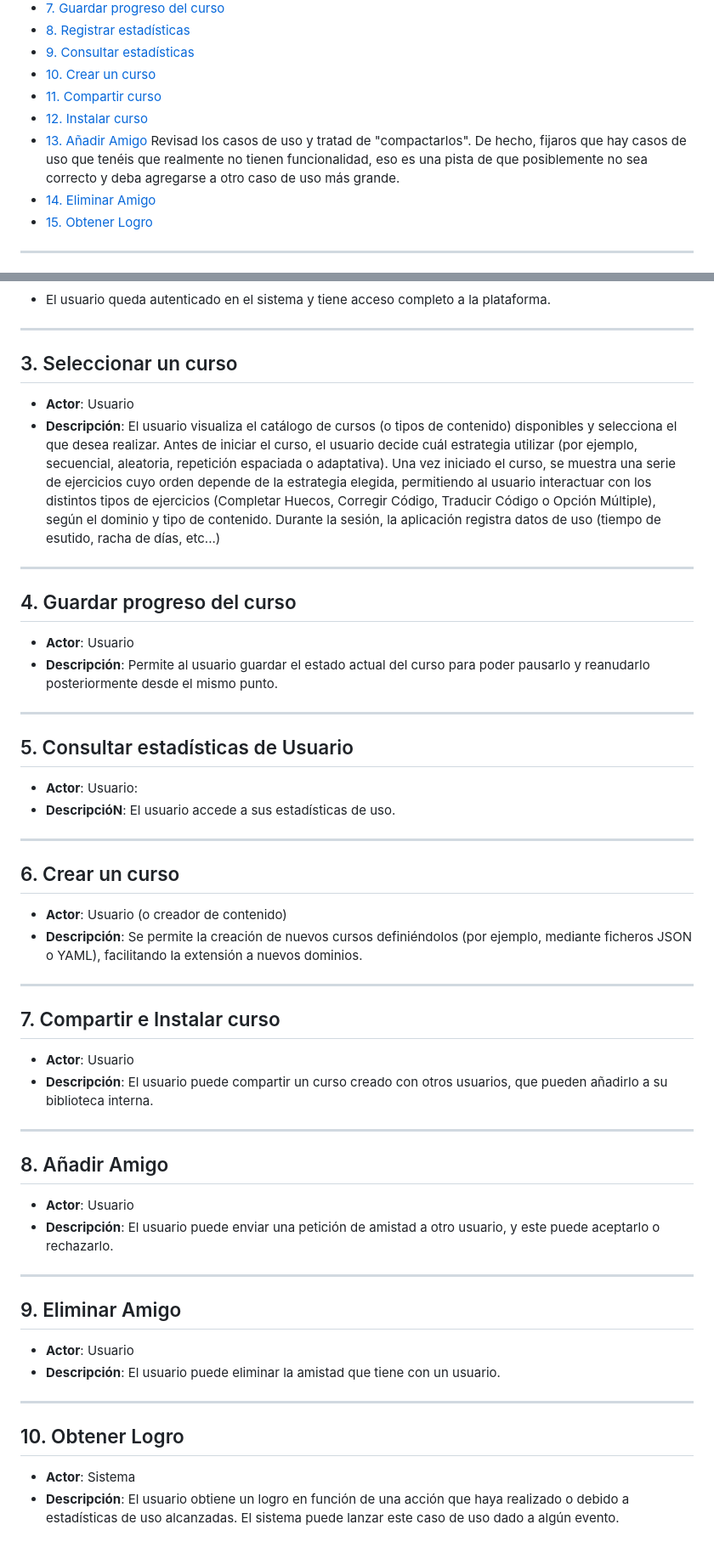
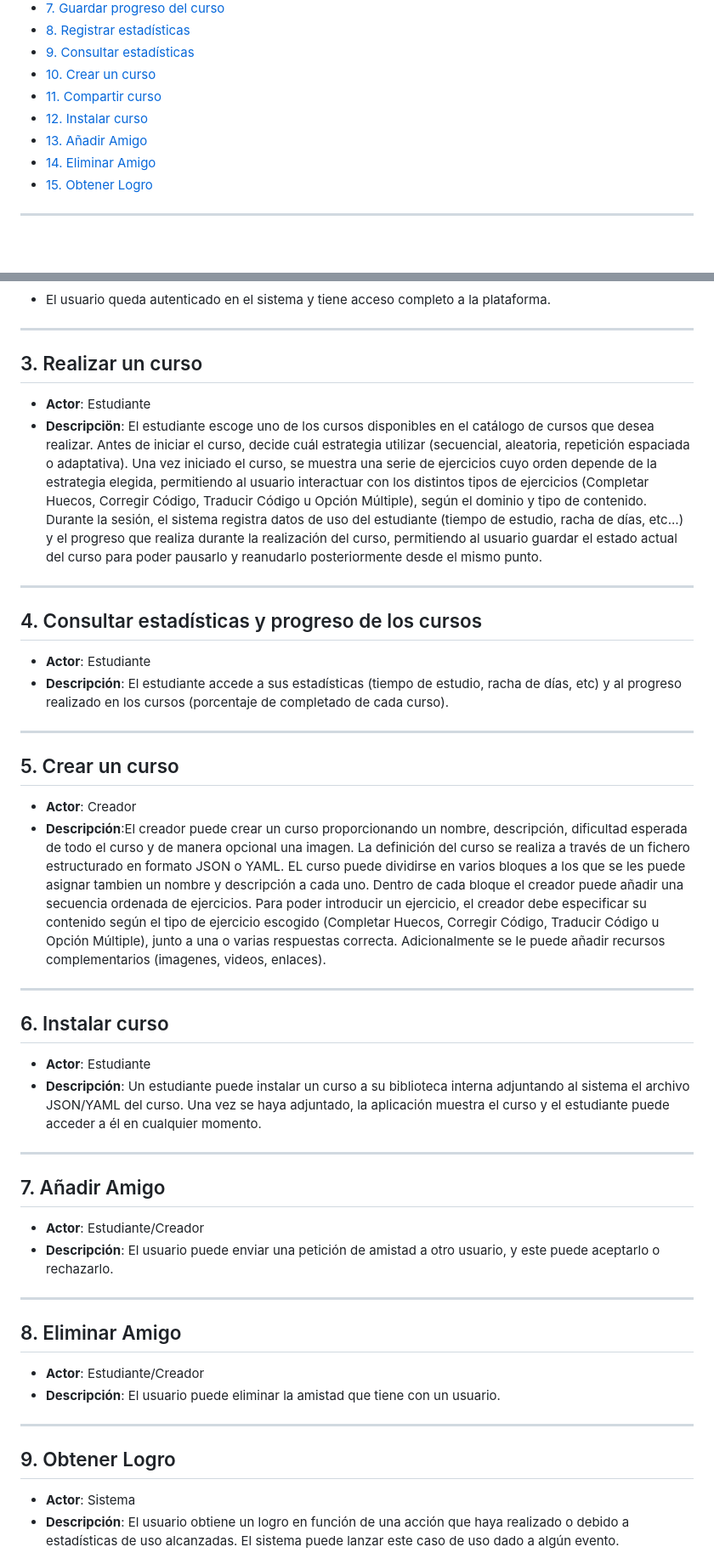
Before and after one commit to JHLumu/Proyecto_PDS_2024-25, a Markdown page: docs/casos-de-uso/casos-de-uso.md, 2 parts joined by grey strips. Shown at 85% size. Drawn GitHub-style; blank space fills up the shorter version.

```diff
--- a/docs/casos-de-uso/casos-de-uso.md
+++ b/docs/casos-de-uso/casos-de-uso.md
@@ -13,7 +13,7 @@
 - [10. Crear un curso](#10-crear-un-curso)
 - [11. Compartir curso](#11-compartir-curso)
 - [12. Instalar curso](#12-instalar-curso-de-otro-usuario)
-- [13. Añadir Amigo](#13-añadir-amigo) Revisad los casos de uso y tratad de "compactarlos". De hecho, fijaros que hay casos de uso que tenéis que realmente no tienen funcionalidad, eso es una pista de que posiblemente no sea correcto y deba agregarse a otro caso de uso más grande.
+- [13. Añadir Amigo](#13-añadir-amigo)
 - [14. Eliminar Amigo](#14-eliminar-amigo)
 - [15. Obtener Logro](#15-obtener-logro)
 
@@ -78,55 +78,46 @@ El usuario inicia sesión para acceder a la plataforma con su cuenta.
 
 ---
 
-## 3. Seleccionar un curso
-
-* **Actor**: Usuario
-* **Descripción**: El usuario visualiza el catálogo de cursos (o tipos de contenido) disponibles y selecciona el que desea realizar. Antes de iniciar el curso, el usuario decide cuál estrategia utilizar (por ejemplo, secuencial, aleatoria, repetición espaciada o adaptativa). Una vez iniciado el curso, se muestra una serie de ejercicios cuyo orden depende de la estrategia elegida, permitiendo al usuario interactuar con los distintos tipos de ejercicios (Completar Huecos, Corregir Código, Traducir Código o Opción Múltiple), según el dominio y tipo de contenido. Durante la sesión, la aplicación registra datos de uso (tiempo de esutido, racha de días, etc...)
+## 3. Realizar un curso
+* **Actor**: Estudiante
+* **Descripciön**: El estudiante escoge uno de los cursos disponibles en el catálogo de cursos que desea realizar. Antes de iniciar el curso, decide cuál estrategia utilizar (secuencial, aleatoria, repetición espaciada o adaptativa). Una vez iniciado el curso, se muestra una serie de ejercicios cuyo orden depende de la estrategia elegida, permitiendo al usuario interactuar con los distintos tipos de ejercicios (Completar Huecos, Corregir Código, Traducir Código u Opción Múltiple), según el dominio y tipo de contenido. Durante la sesión, el sistema registra datos de uso del estudiante (tiempo de estudio, racha de días, etc...) y el progreso que realiza durante la realización del curso, permitiendo al usuario guardar el estado actual del curso para poder pausarlo y reanudarlo posteriormente desde el mismo punto.
 
 ---
 
-## 4. Guardar progreso del curso
+## 4. Consultar estadísticas y progreso de los cursos
 
-* **Actor**: Usuario
-* **Descripción**: Permite al usuario guardar el estado actual del curso para poder pausarlo y reanudarlo posteriormente desde el mismo punto.
+* **Actor**: Estudiante
+* **Descripción**: El estudiante accede a sus estadísticas (tiempo de estudio, racha de días, etc) y al progreso realizado en los cursos (porcentaje de completado de cada curso).
 
 ---
 
+## 5. Crear un curso
 
-## 5. Consultar estadísticas de Usuario
-
-* **Actor**: Usuario:
-* **DescripcióN**: El usuario accede a sus estadísticas de uso.
+* **Actor**: Creador
+* **Descripción**:El creador puede crear un curso proporcionando un nombre, descripción, dificultad esperada de todo el curso y de manera opcional una imagen. La definición del curso se realiza a través de un fichero estructurado en formato JSON o YAML. EL curso puede dividirse en varios bloques a los que se les puede asignar tambien un nombre y descripción a cada uno. Dentro de cada bloque el creador puede añadir una secuencia ordenada de ejercicios. Para poder introducir un ejercicio, el creador debe especificar su contenido según el tipo de ejercicio escogido (Completar Huecos, Corregir Código, Traducir Código u Opción Múltiple), junto a una o varias respuestas correcta. Adicionalmente se le puede añadir recursos complementarios (imagenes, videos, enlaces).
 
 ---
 
-## 6. Crear un curso
+## 6. Instalar curso
 
-* **Actor**: Usuario (o creador de contenido)
-* **Descripción**: Se permite la creación de nuevos cursos definiéndolos (por ejemplo, mediante ficheros JSON o YAML), facilitando la extensión a nuevos dominios.
+* **Actor**: Estudiante
+* **Descripción**: Un estudiante puede instalar un curso a su biblioteca interna adjuntando al sistema el archivo JSON/YAML del curso. Una vez se haya adjuntado, la aplicación muestra el curso y el estudiante puede acceder a él en cualquier momento.
 
 ---
 
-## 7. Compartir e Instalar curso
+## 7. Añadir Amigo
 
-* **Actor**: Usuario
-* **Descripción**: El usuario puede compartir un curso creado con otros usuarios, que pueden añadirlo a su biblioteca interna.
-
----
-
-## 8. Añadir Amigo
-
-* **Actor**: Usuario
+* **Actor**: Estudiante/Creador
 * **Descripción**: El usuario puede enviar una petición de amistad a otro usuario, y este puede aceptarlo o rechazarlo.
 
 ---
 
-## 9. Eliminar Amigo
-* **Actor**: Usuario
+## 8. Eliminar Amigo
+* **Actor**: Estudiante/Creador
 * **Descripción**: El usuario puede eliminar la amistad que tiene con un usuario.
 
 ---
 
-## 10. Obtener Logro
+## 9. Obtener Logro
 * **Actor**: Sistema
 * **Descripción**: El usuario obtiene un logro en función de una acción que haya realizado o debido a estadísticas de uso alcanzadas. El sistema puede lanzar este caso de uso dado a algún evento.
```
